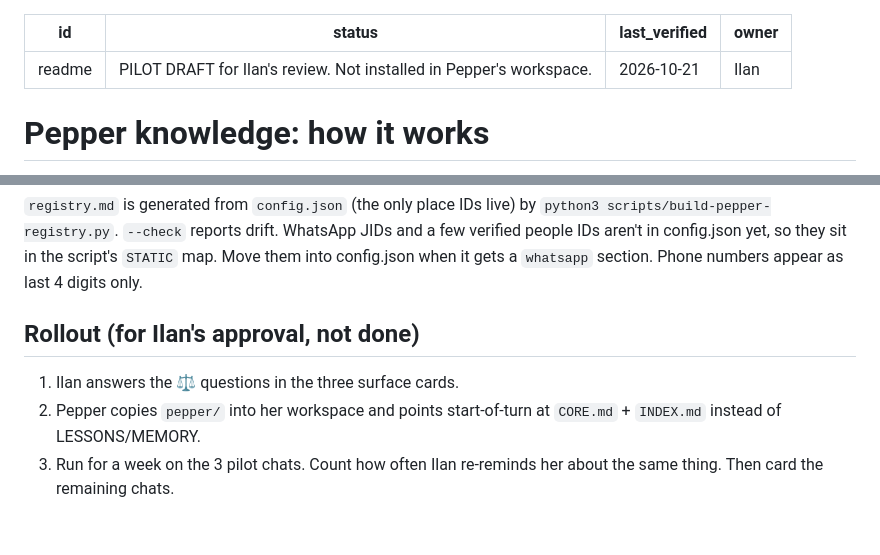
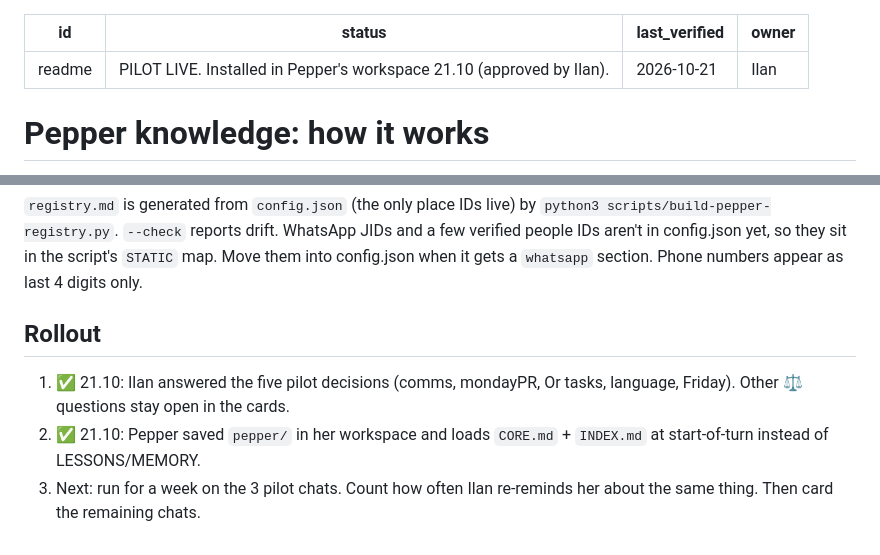
Before and after one commit to ilanmn-sys/BrieFing, a Markdown page: pepper/README.md, 2 parts joined by grey strips. GitHub-like rendering.

Commit message:
Pepper pilot: mark README as installed 21.10
Co-Authored-By: Claude Opus 5.5 <noreply@anthropic.com>
Claude-Session: https://claude.ai/code/session_01KZFSXRAhiaSv9uDM7ApBSm

```diff
--- a/pepper/README.md
+++ b/pepper/README.md
@@ -1,6 +1,6 @@
 ---
 id: readme
-status: PILOT DRAFT for Ilan's review. Not installed in Pepper's workspace.
+status: PILOT LIVE. Installed in Pepper's workspace 21.10 (approved by Ilan).
 last_verified: 2026-10-21
 owner: Ilan
 ---
@@ -47,7 +47,7 @@ LESSONS.md and MEMORY.md are frozen as `archive/LESSONS-2026-10.md` and `archive
 ## Registry
 `registry.md` is generated from `config.json` (the only place IDs live) by `python3 scripts/build-pepper-registry.py`. `--check` reports drift. WhatsApp JIDs and a few verified people IDs aren't in config.json yet, so they sit in the script's `STATIC` map. Move them into config.json when it gets a `whatsapp` section. Phone numbers appear as last 4 digits only.
 
-## Rollout (for Ilan's approval, not done)
-1. Ilan answers the ⚖️ questions in the three surface cards.
-2. Pepper copies `pepper/` into her workspace and points start-of-turn at `CORE.md` + `INDEX.md` instead of LESSONS/MEMORY.
-3. Run for a week on the 3 pilot chats. Count how often Ilan re-reminds her about the same thing. Then card the remaining chats.
+## Rollout
+1. ✅ 21.10: Ilan answered the five pilot decisions (comms, mondayPR, Or tasks, language, Friday). Other ⚖️ questions stay open in the cards.
+2. ✅ 21.10: Pepper saved `pepper/` in her workspace and loads `CORE.md` + `INDEX.md` at start-of-turn instead of LESSONS/MEMORY.
+3. Next: run for a week on the 3 pilot chats. Count how often Ilan re-reminds her about the same thing. Then card the remaining chats.
```
